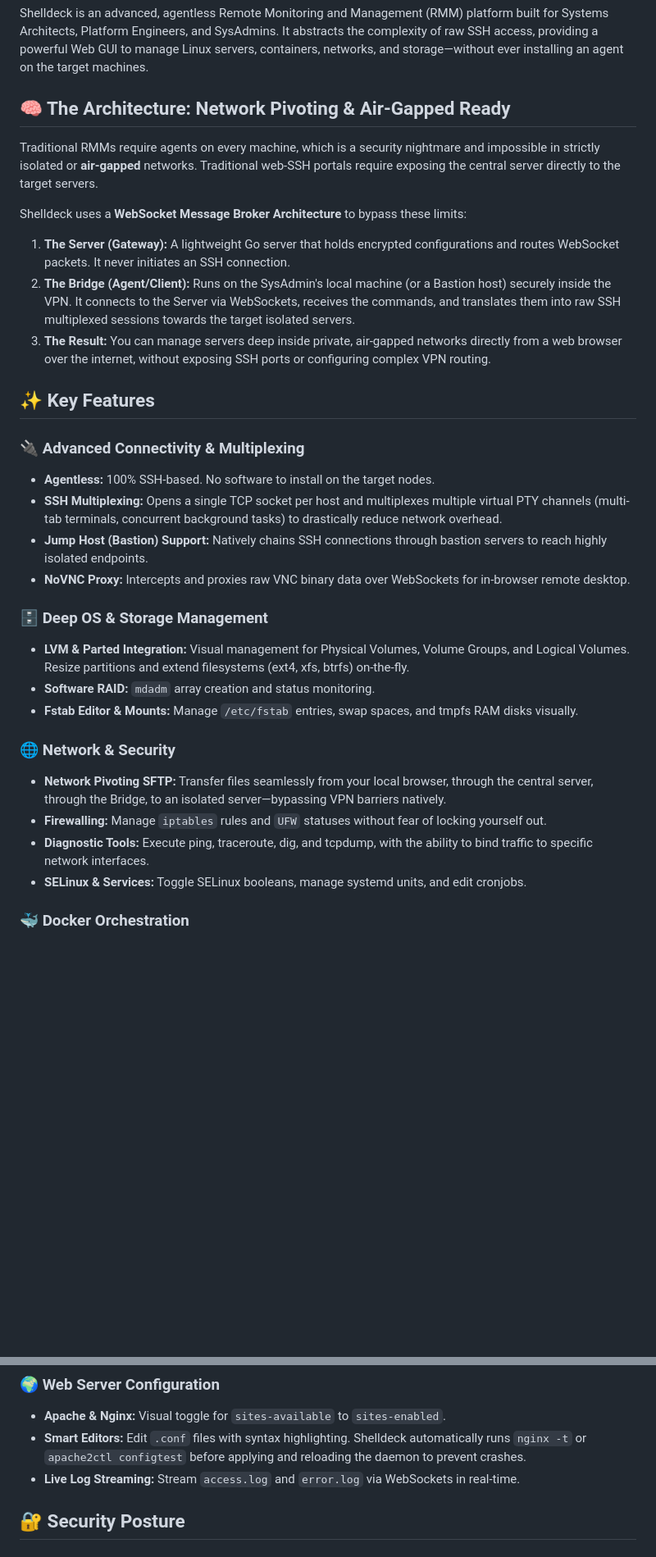
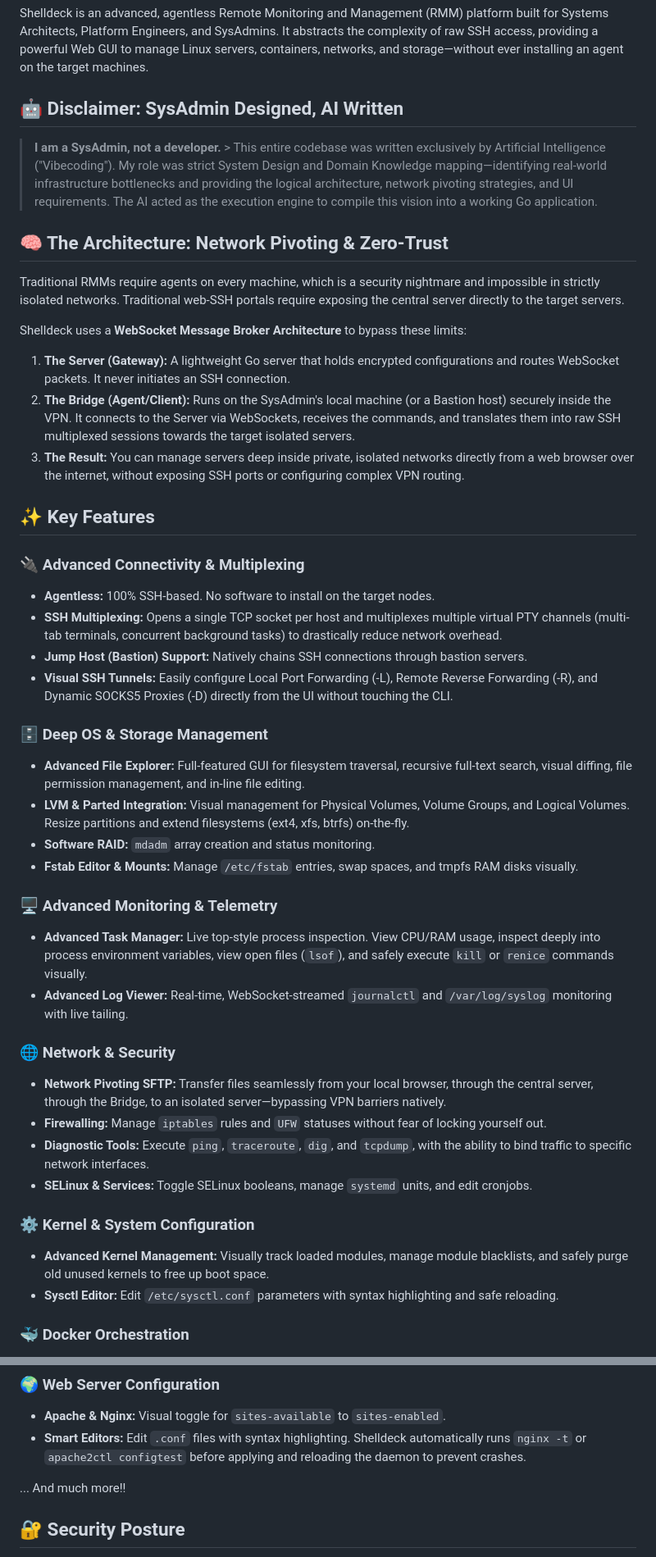
Before and after one commit to j1g3n/shelldeck, a Markdown page: README.MD, 2 parts joined by grey strips. Shown at 82% size. GitHub-like rendering; blank space fills up the shorter version.

Commit message:
pre-release

```diff
--- a/README.MD
+++ b/README.MD
@@ -7,32 +7,44 @@
 
 Shelldeck is an advanced, agentless Remote Monitoring and Management (RMM) platform built for Systems Architects, Platform Engineers, and SysAdmins. It abstracts the complexity of raw SSH access, providing a powerful Web GUI to manage Linux servers, containers, networks, and storage—without ever installing an agent on the target machines.
 
-## 🧠 The Architecture: Network Pivoting & Air-Gapped Ready
-Traditional RMMs require agents on every machine, which is a security nightmare and impossible in strictly isolated or **air-gapped** networks. Traditional web-SSH portals require exposing the central server directly to the target servers.
+## 🤖 Disclaimer: SysAdmin Designed, AI Written
+> **I am a SysAdmin, not a developer.** > This entire codebase was written exclusively by Artificial Intelligence ("Vibecoding"). My role was strict System Design and Domain Knowledge mapping—identifying real-world infrastructure bottlenecks and providing the logical architecture, network pivoting strategies, and UI requirements. The AI acted as the execution engine to compile this vision into a working Go application.
+
+## 🧠 The Architecture: Network Pivoting & Zero-Trust
+Traditional RMMs require agents on every machine, which is a security nightmare and impossible in strictly isolated networks. Traditional web-SSH portals require exposing the central server directly to the target servers.
 
 Shelldeck uses a **WebSocket Message Broker Architecture** to bypass these limits:
 1. **The Server (Gateway):** A lightweight Go server that holds encrypted configurations and routes WebSocket packets. It never initiates an SSH connection.
 2. **The Bridge (Agent/Client):** Runs on the SysAdmin's local machine (or a Bastion host) securely inside the VPN. It connects to the Server via WebSockets, receives the commands, and translates them into raw SSH multiplexed sessions towards the target isolated servers.
-3. **The Result:** You can manage servers deep inside private, air-gapped networks directly from a web browser over the internet, without exposing SSH ports or configuring complex VPN routing.
+3. **The Result:** You can manage servers deep inside private, isolated networks directly from a web browser over the internet, without exposing SSH ports or configuring complex VPN routing.
 
 ## ✨ Key Features
 
 ### 🔌 Advanced Connectivity & Multiplexing
 * **Agentless:** 100% SSH-based. No software to install on the target nodes.
 * **SSH Multiplexing:** Opens a single TCP socket per host and multiplexes multiple virtual PTY channels (multi-tab terminals, concurrent background tasks) to drastically reduce network overhead.
-* **Jump Host (Bastion) Support:** Natively chains SSH connections through bastion servers to reach highly isolated endpoints.
-* **NoVNC Proxy:** Intercepts and proxies raw VNC binary data over WebSockets for in-browser remote desktop.
+* **Jump Host (Bastion) Support:** Natively chains SSH connections through bastion servers.
+* **Visual SSH Tunnels:** Easily configure Local Port Forwarding (-L), Remote Reverse Forwarding (-R), and Dynamic SOCKS5 Proxies (-D) directly from the UI without touching the CLI.
 
 ### 🗄️ Deep OS & Storage Management
+* **Advanced File Explorer:** Full-featured GUI for filesystem traversal, recursive full-text search, visual diffing, file permission management, and in-line file editing.
 * **LVM & Parted Integration:** Visual management for Physical Volumes, Volume Groups, and Logical Volumes. Resize partitions and extend filesystems (ext4, xfs, btrfs) on-the-fly.
 * **Software RAID:** `mdadm` array creation and status monitoring.
 * **Fstab Editor & Mounts:** Manage `/etc/fstab` entries, swap spaces, and tmpfs RAM disks visually.
 
+### 🖥️ Advanced Monitoring & Telemetry
+* **Advanced Task Manager:** Live top-style process inspection. View CPU/RAM usage, inspect deeply into process environment variables, view open files (`lsof`), and safely execute `kill` or `renice` commands visually.
+* **Advanced Log Viewer:** Real-time, WebSocket-streamed `journalctl` and `/var/log/syslog` monitoring with live tailing.
+
 ### 🌐 Network & Security
 * **Network Pivoting SFTP:** Transfer files seamlessly from your local browser, through the central server, through the Bridge, to an isolated server—bypassing VPN barriers natively.
 * **Firewalling:** Manage `iptables` rules and `UFW` statuses without fear of locking yourself out.
-* **Diagnostic Tools:** Execute ping, traceroute, dig, and tcpdump, with the ability to bind traffic to specific network interfaces.
-* **SELinux & Services:** Toggle SELinux booleans, manage systemd units, and edit cronjobs.
+* **Diagnostic Tools:** Execute `ping`, `traceroute`, `dig`, and `tcpdump`, with the ability to bind traffic to specific network interfaces.
+* **SELinux & Services:** Toggle SELinux booleans, manage `systemd` units, and edit cronjobs.
+
+### ⚙️ Kernel & System Configuration
+* **Advanced Kernel Management:** Visually track loaded modules, manage module blacklists, and safely purge old unused kernels to free up boot space.
+* **Sysctl Editor:** Edit `/etc/sysctl.conf` parameters with syntax highlighting and safe reloading.
 
 ### 🐳 Docker Orchestration
 * **Full Lifecycle:** Start, stop, inspect, and monitor CPU/RAM of containers.
@@ -42,7 +54,8 @@ Shelldeck uses a **WebSocket Message Broker Architecture** to bypass these limit
 ### 🌍 Web Server Configuration
 * **Apache & Nginx:** Visual toggle for `sites-available` to `sites-enabled`.
 * **Smart Editors:** Edit `.conf` files with syntax highlighting. Shelldeck automatically runs `nginx -t` or `apache2ctl configtest` before applying and reloading the daemon to prevent crashes.
-* **Live Log Streaming:** Stream `access.log` and `error.log` via WebSockets in real-time.
+
+... And much more!!
 
 ## 🔐 Security Posture
 * **AES-GCM Encryption:** Passwords, Passphrases, and PEM Private Keys are never stored in plaintext. They are encrypted at rest using AES-GCM and a Master Key.
```
Also changed, not shown: other parts of README.MD (+3 -2 lines).
